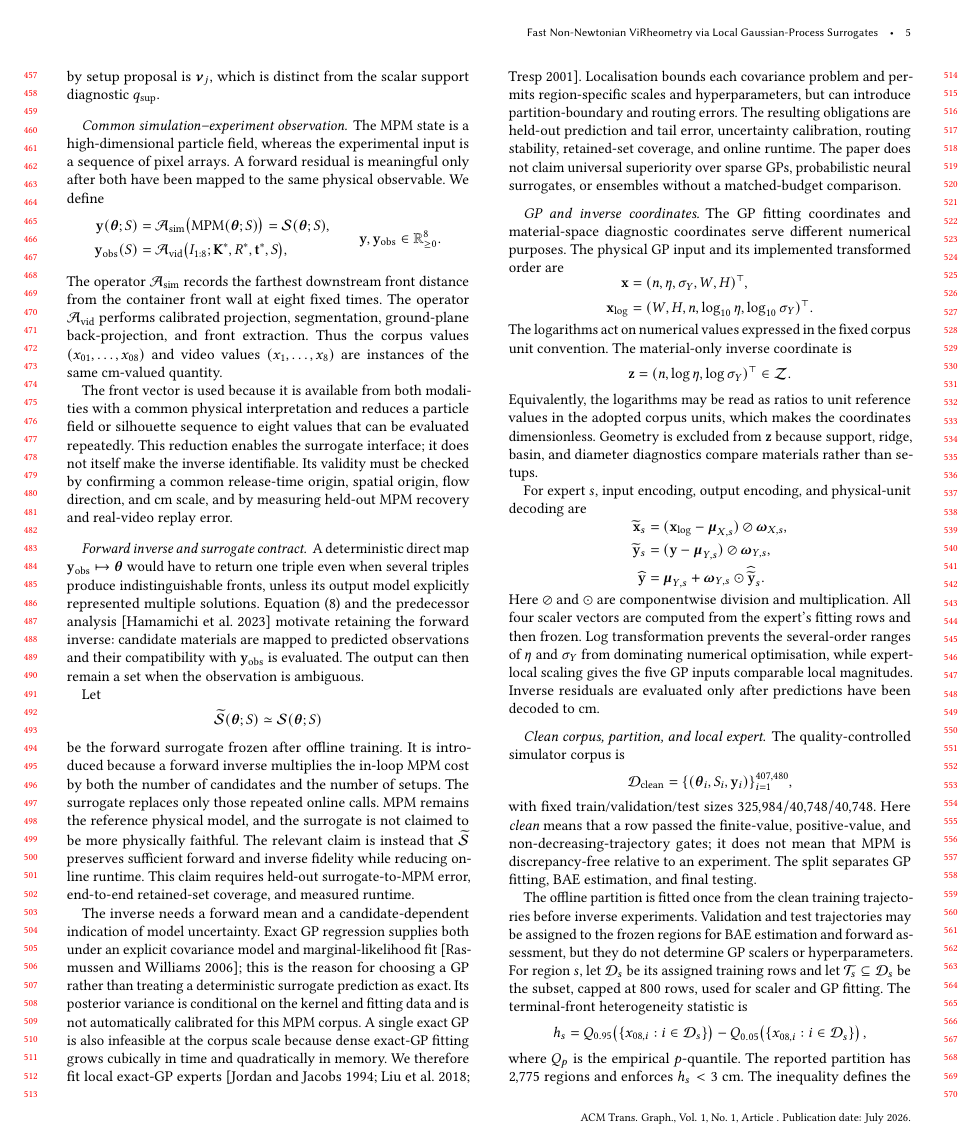
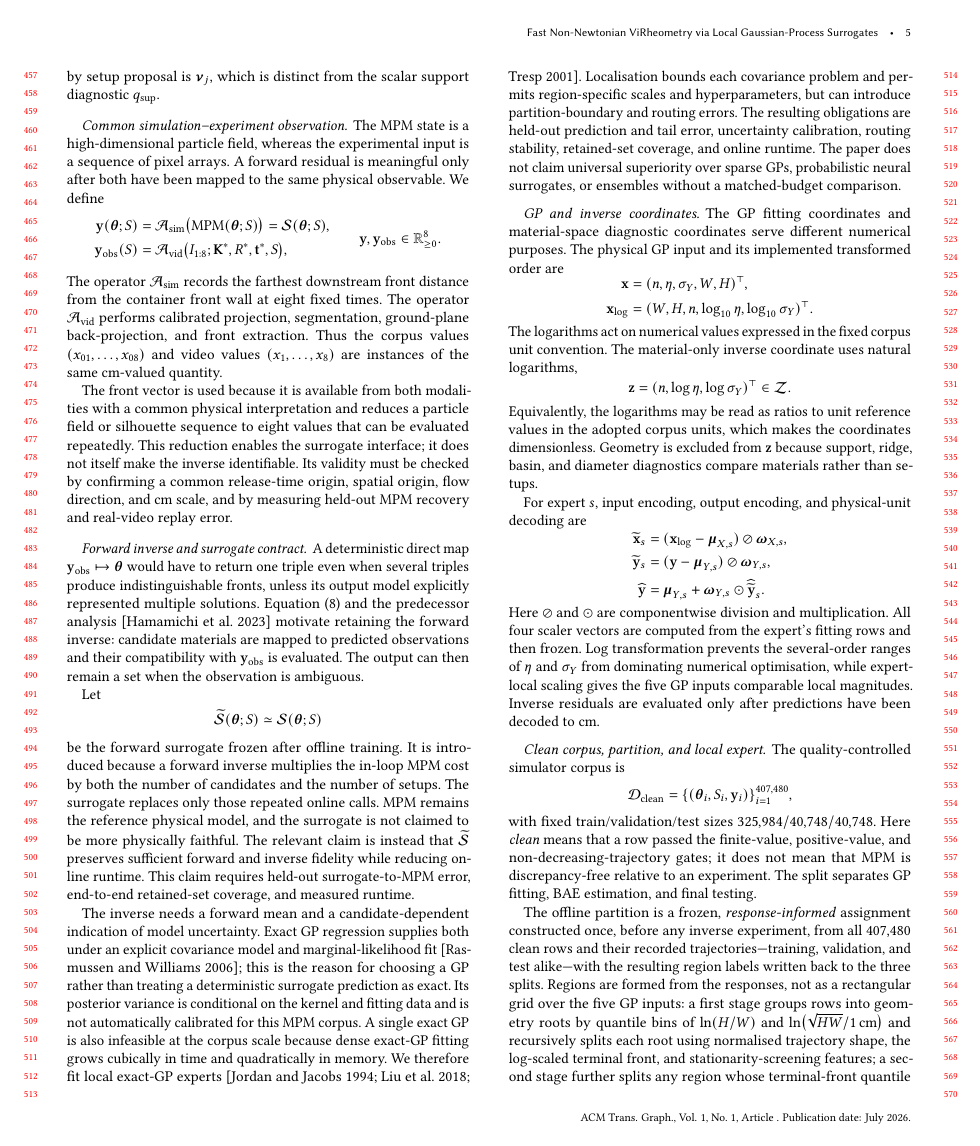
Before and after one commit to billbearhunter/Real-Time-Non-Newtonian-ViRheometry-via-Surrogate-Accelerated-Optimization, a LaTeX paper (acmtog-SIGGRAPH-submission.tex, which reads body-journals.tex): page 5 of 25. Compiled offline with pdfLaTeX.

Commit message:
Fix partition provenance and region-size statistics
- State that the offline partition is response-informed and constructed
  on all 407,480 clean rows with labels written back to the splits, and
  add the fixed-partition caveat for held-out GP metrics
- Add the two-stage partition construction rule to Sec. 4.1
- Relabel 10/71/4,191 as all-row region sizes; report assigned train
  rows 5/57/3,362 and fitted cap 5/57/800 in the bank section and
  Tab. 3
- Define greedy basin linking and make the point-output condition
  conjunctive in the ranking section
- Rename the support-box spread rho_z to omega_z; state that z uses
  natural logarithms

Co-Authored-By: Claude Fable 5 <noreply@anthropic.com>

```diff
--- a/body-journals.tex
+++ b/body-journals.tex
@@ -592,7 +592,8 @@ implemented transformed order are
 \end{aligned}
 \]
 The logarithms act on numerical values expressed in the fixed corpus
-unit convention.  The material-only inverse coordinate is
+unit convention.  The material-only inverse coordinate uses natural
+logarithms,
 \[
     \mathbf{z}=(n,\log\eta,\log\sigma_Y)^\top\in\mathcal{Z}.
 \]
@@ -642,8 +643,14 @@ the finite-value, positive-value, and non-decreasing-trajectory gates; it
 does not mean that MPM is discrepancy-free relative to an experiment.
 The split separates GP fitting, BAE estimation, and final testing.
 
-The offline partition is fitted once from the clean training
-trajectories before inverse experiments.  Validation and test
-trajectories may be assigned to the frozen regions for BAE estimation and
-forward assessment, but they do not determine GP scalers or
-hyperparameters.  For region $s$, let $\mathcal{D}_s$ be its assigned
+The offline partition is a frozen, \emph{response-informed} assignment
+constructed once, before any inverse experiment, from all
+$407{,}480$ clean rows and their recorded trajectories---training,
+validation, and test alike---with the resulting region labels written
+back to the three splits.  Regions are formed from the responses, not
+as a rectangular grid over the five GP inputs: a first stage groups
+rows into geometry roots by quantile bins of $\ln(H/W)$ and
+$\ln\bigl(\sqrt{HW}/1\,{\rm cm}\bigr)$ and recursively splits each root
+using normalised trajectory shape, the log-scaled terminal front, and
+stationarity-screening features; a second stage further splits any
+region whose terminal-front quantile span exceeds the $3$ cm bound
```
Also changed, not shown: body-journals.tex (33 more changed lines).
